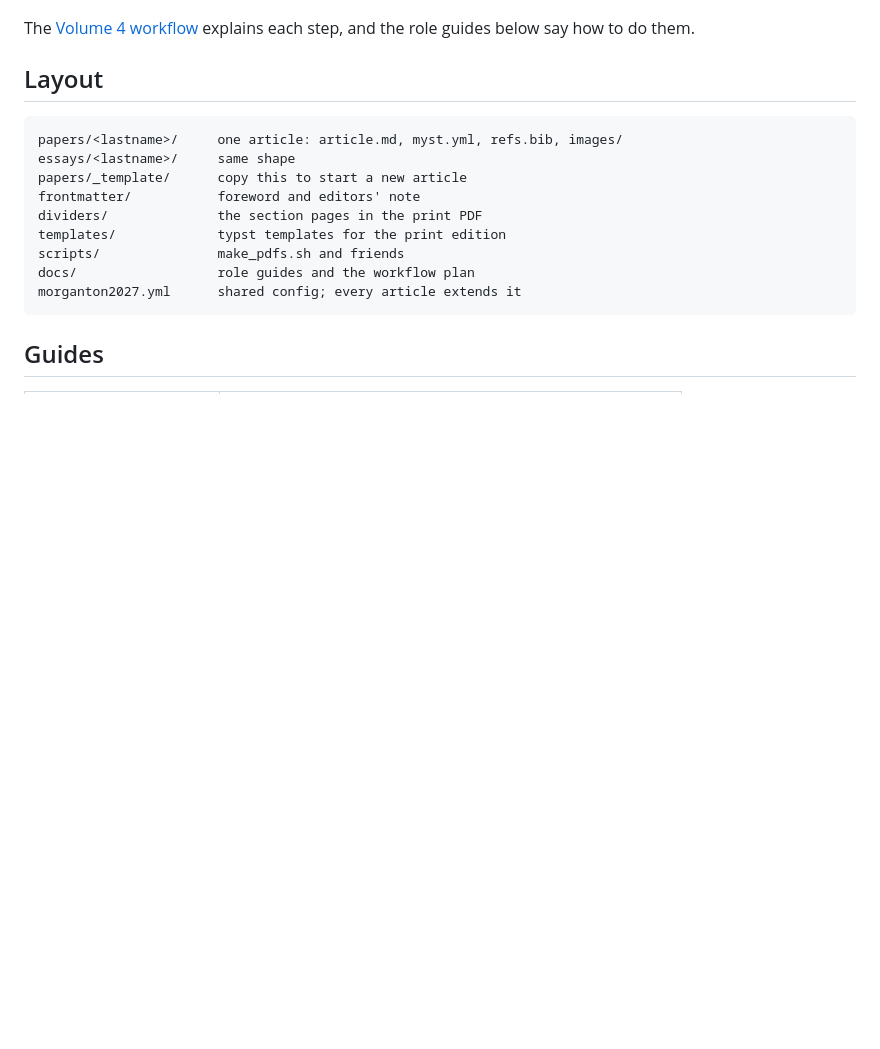
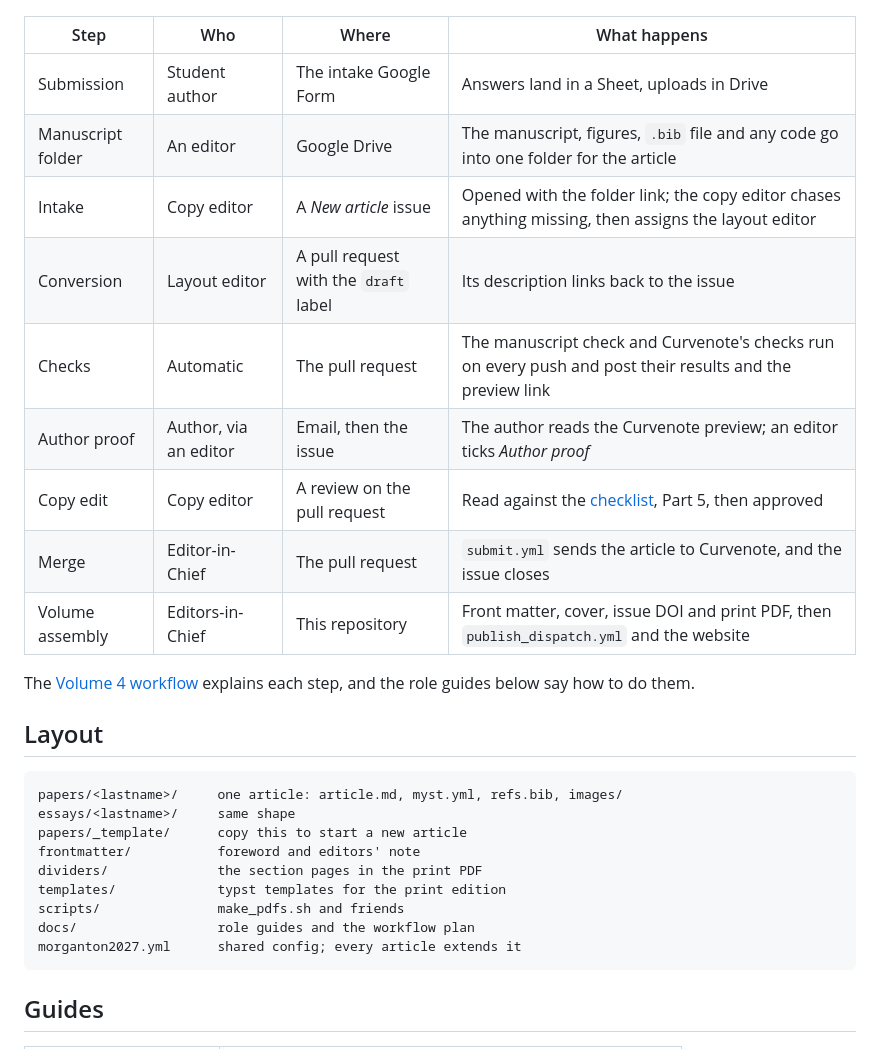
Before and after one commit to ncssm/morgantonscientific2027, a Markdown page: README.md, the part around one of its changes. Drawn GitHub-style; blank space fills up the shorter version.

````diff
--- a/README.md
+++ b/README.md
@@ -39,6 +39,18 @@ flowchart TD
     class submit,folder offGitHub
     class merge submits
 ```
+
+| Step | Who | Where | What happens |
+|---|---|---|---|
+| Submission | Student author | The intake Google Form | Answers land in a Sheet, uploads in Drive |
+| Manuscript folder | An editor | Google Drive | The manuscript, figures, `.bib` file and any code go into one folder for the article |
+| Intake | Copy editor | A *New article* issue | Opened with the folder link; the copy editor chases anything missing, then assigns the layout editor |
+| Conversion | Layout editor | A pull request with the `draft` label | Its description links back to the issue |
+| Checks | Automatic | The pull request | The manuscript check and Curvenote's checks run on every push and post their results and the preview link |
+| Author proof | Author, via an editor | Email, then the issue | The author reads the Curvenote preview; an editor ticks *Author proof* |
+| Copy edit | Copy editor | A review on the pull request | Read against the [checklist](docs/copy-editor-checklist.md), Part 5, then approved |
+| Merge | Editor-in-Chief | The pull request | `submit.yml` sends the article to Curvenote, and the issue closes |
+| Volume assembly | Editors-in-Chief | This repository | Front matter, cover, issue DOI and print PDF, then `publish_dispatch.yml` and the website |
 
 The [Volume 4 workflow](docs/volume-4-workflow.md) explains each step, and the role guides below
 say how to do them.
````
Also changed, not shown: other parts of README.md (+10 -10 lines).
